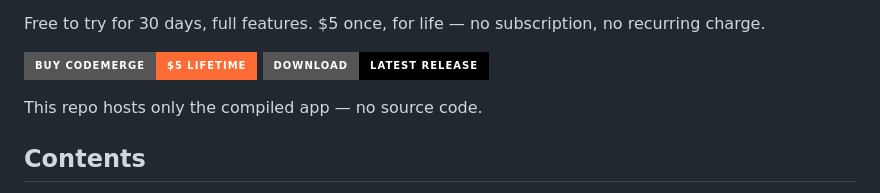
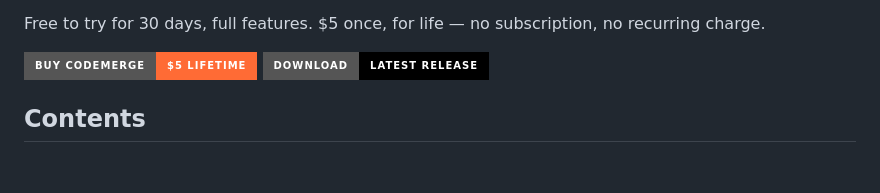
Before and after one commit to harelyaish/CodeMerge, a Markdown page: README.md, the part around the change. Rendered like a GitHub page; badges without logos; blank space fills up the shorter version.

Commit message:
Remove line hinting at a separate source repo

```diff
--- a/README.md
+++ b/README.md
@@ -19,8 +19,6 @@ Free to try for 30 days, full features. $5 once, for life — no subscription, n
 
 [![Buy CodeMerge — $5](https://img.shields.io/badge/Buy_CodeMerge-%245_lifetime-FF6B35?style=for-the-badge)](https://harelyaish.gumroad.com/l/codemerge)
 [![Download latest release](https://img.shields.io/badge/Download-latest_release-black?style=for-the-badge&logo=apple)](https://github.com/harelyaish/CodeMerge/releases/latest)
-
-This repo hosts only the compiled app — no source code.
 
 ## Contents
 
```
